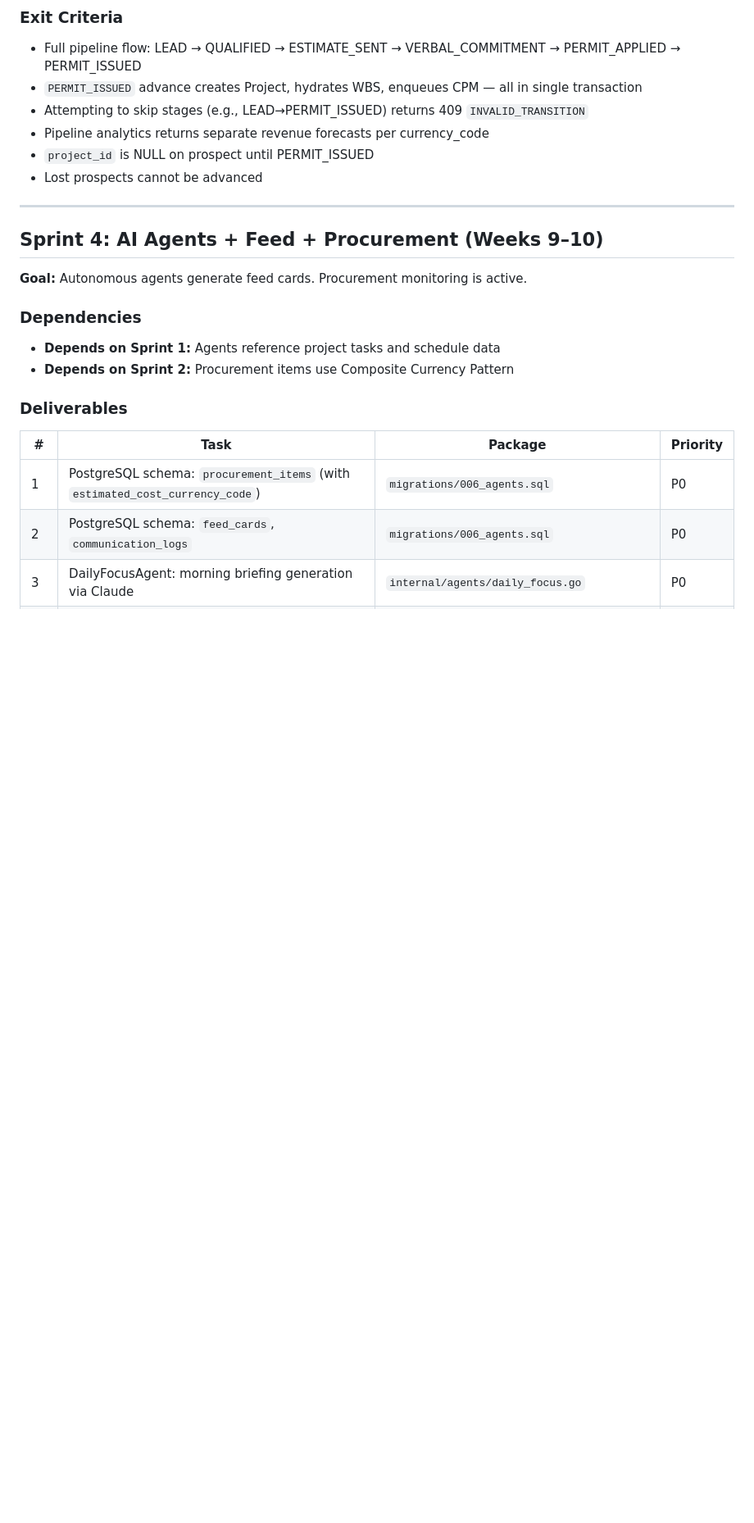
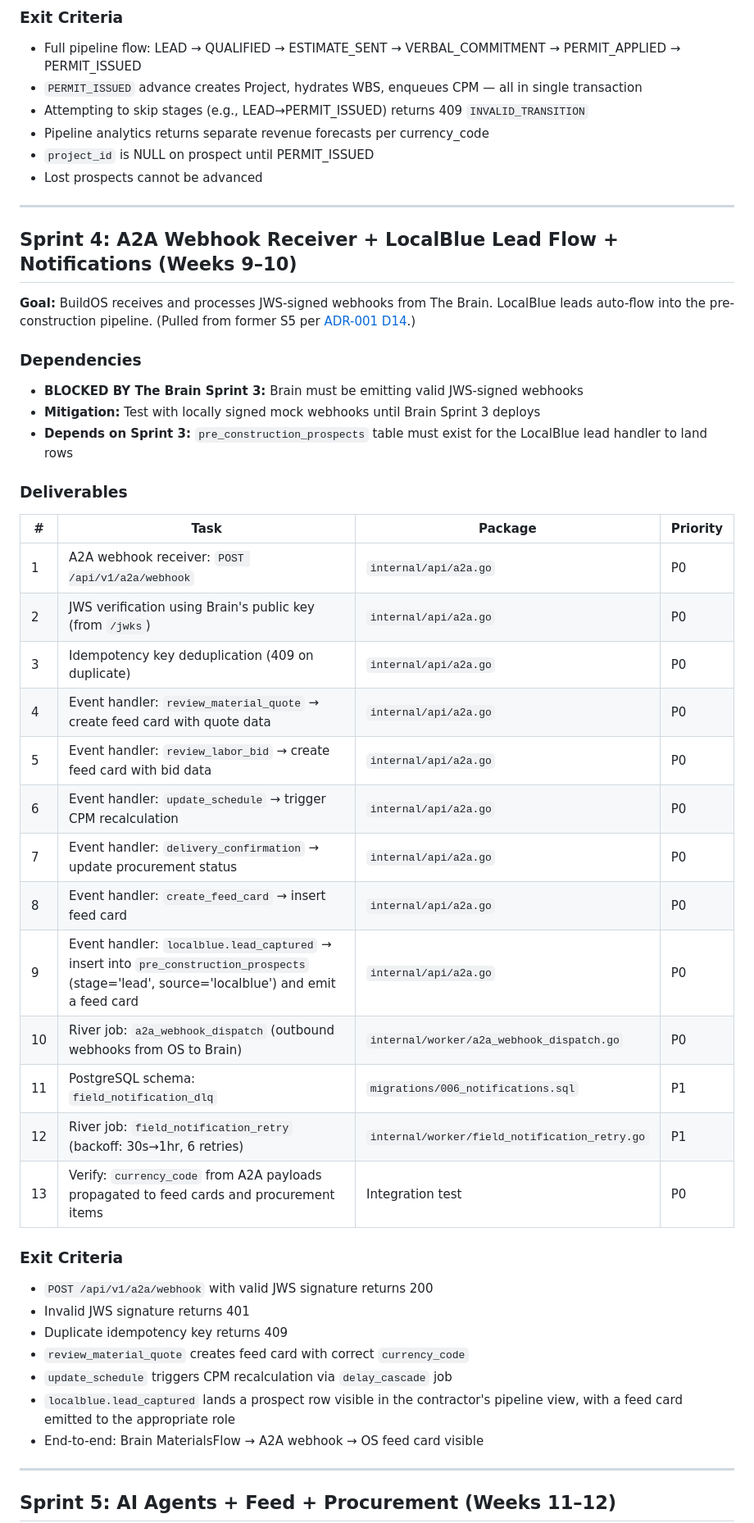
Before and after one commit to futurebuildai/buildos, a Markdown page: .agents/handoff/SPRINT_PLAN.md, the part around one of its changes. Shown at 82% size. Rendered like a GitHub page; blank space fills up the shorter version.

```diff
--- a/.agents/handoff/SPRINT_PLAN.md
+++ b/.agents/handoff/SPRINT_PLAN.md
@@ -196,19 +234,45 @@ BuildOS Sprints 0–5 ──► BuildOS Sprint 6
 
 ---
 
-## Sprint 4: AI Agents + Feed + Procurement (Weeks 9–10)
+## Sprint 4: A2A Webhook Receiver + LocalBlue Lead Flow + Notifications (Weeks 9–10)
 
-**Goal:** Autonomous agents generate feed cards. Procurement monitoring is active.
+**Goal:** BuildOS receives and processes JWS-signed webhooks from The Brain. LocalBlue leads auto-flow into the pre-construction pipeline. (Pulled from former S5 per [ADR-001 D14](./ADR-001-vision-alignment.md).)
 
 ### Dependencies
 
-- **Depends on Sprint 1:** Agents reference project tasks and schedule data
-- **Depends on Sprint 2:** Procurement items use Composite Currency Pattern
+- **BLOCKED BY The Brain Sprint 3:** Brain must be emitting valid JWS-signed webhooks
+- **Mitigation:** Test with locally signed mock webhooks until Brain Sprint 3 deploys
+- **Depends on Sprint 3:** `pre_construction_prospects` table must exist for the LocalBlue lead handler to land rows
 
 ### Deliverables
 
 | # | Task | Package | Priority |
 |---|------|---------|----------|
-| 1 | PostgreSQL schema: `procurement_items` (with `estimated_cost_currency_code`) | `migrations/006_agents.sql` | P0 |
-| 2 | PostgreSQL schema: `feed_cards`, `communication_logs` | `migrations/006_agents.sql` | P0 |
-| 3 | DailyFocusAgent: morning briefing generation via Claude | `internal/agents/daily_focus.go` | P0 |
+| 1 | A2A webhook receiver: `POST /api/v1/a2a/webhook` | `internal/api/a2a.go` | P0 |
+| 2 | JWS verification using Brain's public key (from `/jwks`) | `internal/api/a2a.go` | P0 |
+| 3 | Idempotency key deduplication (409 on duplicate) | `internal/api/a2a.go` | P0 |
+| 4 | Event handler: `review_material_quote` → create feed card with quote data | `internal/api/a2a.go` | P0 |
+| 5 | Event handler: `review_labor_bid` → create feed card with bid data | `internal/api/a2a.go` | P0 |
+| 6 | Event handler: `update_schedule` → trigger CPM recalculation | `internal/api/a2a.go` | P0 |
+| 7 | Event handler: `delivery_confirmation` → update procurement status | `internal/api/a2a.go` | P0 |
+| 8 | Event handler: `create_feed_card` → insert feed card | `internal/api/a2a.go` | P0 |
+| 9 | Event handler: `localblue.lead_captured` → insert into `pre_construction_prospects` (stage='lead', source='localblue') and emit a feed card | `internal/api/a2a.go` | P0 |
+| 10 | River job: `a2a_webhook_dispatch` (outbound webhooks from OS to Brain) | `internal/worker/a2a_webhook_dispatch.go` | P0 |
+| 11 | PostgreSQL schema: `field_notification_dlq` | `migrations/006_notifications.sql` | P1 |
+| 12 | River job: `field_notification_retry` (backoff: 30s→1hr, 6 retries) | `internal/worker/field_notification_retry.go` | P1 |
+| 13 | Verify: `currency_code` from A2A payloads propagated to feed cards and procurement items | Integration test | P0 |
+
+### Exit Criteria
+
+- `POST /api/v1/a2a/webhook` with valid JWS signature returns 200
+- Invalid JWS signature returns 401
+- Duplicate idempotency key returns 409
+- `review_material_quote` creates feed card with correct `currency_code`
+- `update_schedule` triggers CPM recalculation via `delay_cascade` job
+- `localblue.lead_captured` lands a prospect row visible in the contractor's pipeline view, with a feed card emitted to the appropriate role
+- End-to-end: Brain MaterialsFlow → A2A webhook → OS feed card visible
+
+---
+
+## Sprint 5: AI Agents + Feed + Procurement (Weeks 11–12)
+
```
Also changed, not shown: other parts of .agents/handoff/SPRINT_PLAN.md (+76 -54 lines).
